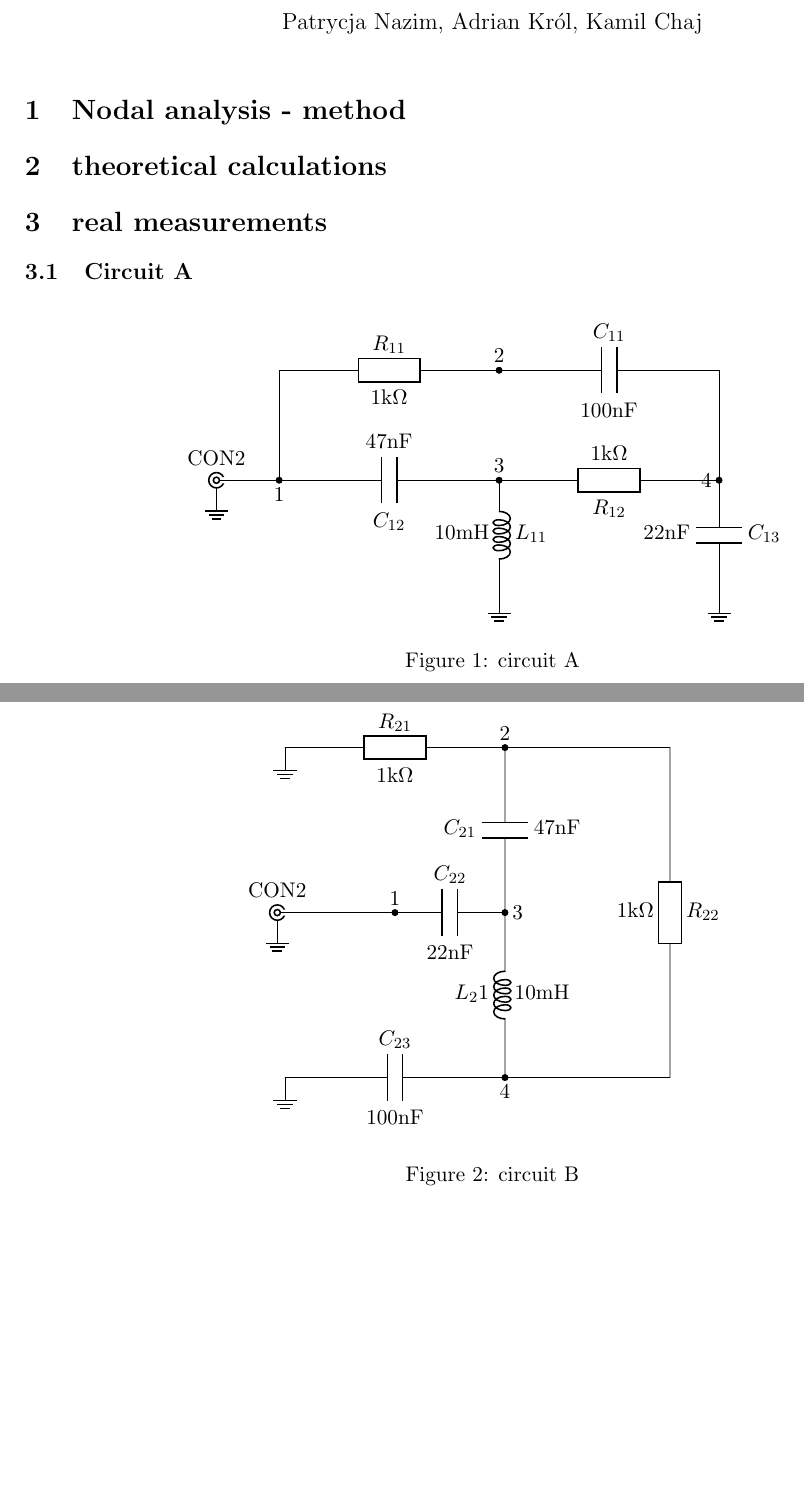
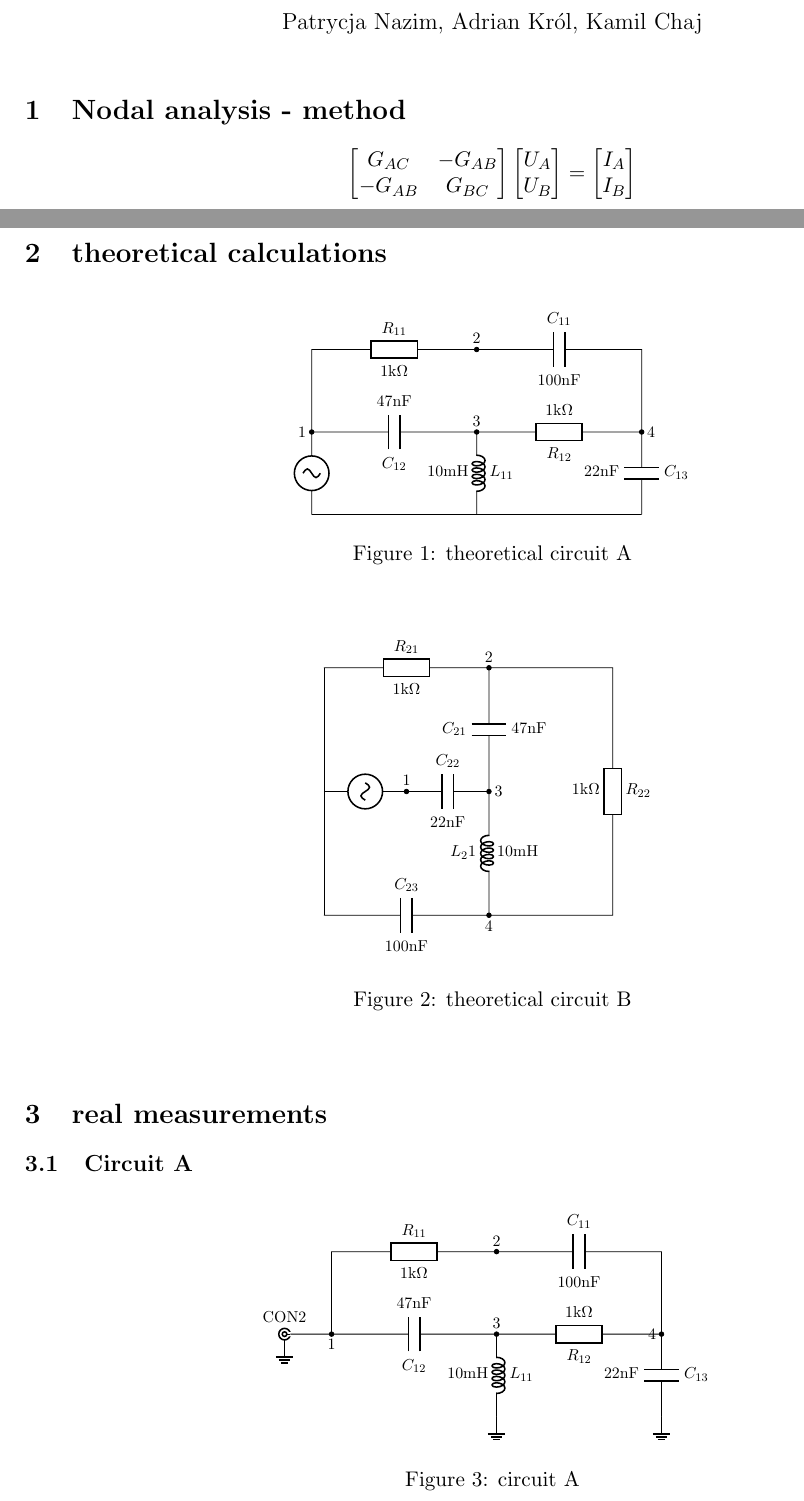
Before and after one commit to kamilix2003/CT-labs, a LaTeX document (lab1/Latex/template_Report.tex): two parts of pages 1 and 3 of 3 before the commit and two parts of pages 1 and 2 of 4 after it, joined at a grey line, cut so that both start at the same text, the shorter picture padded with empty space. Compiled offline with pdfLaTeX.

Commit message:
minor update

```diff
--- a/lab1/Latex/template_Report.tex
+++ b/lab1/Latex/template_Report.tex
@@ -7,6 +7,9 @@
 	left=20mm,
 	top=20mm,
 }
+
+\usepackage{graphicx}
+\usepackage{amsmath}
 
 \usepackage{tikz}
 \usepackage[european resistors]{circuitikz}
@@ -19,12 +22,88 @@
 \begin{document}
 	\maketitle
 	\section{Nodal analysis - method}
+		\begin{center}
+			\begin{math}
+				\begin{bmatrix}
+					G_{AC} & -G_{AB} \\
+					-G_{AB} & G_{BC}
+				\end{bmatrix}
+				\begin{bmatrix}
+					U_A \\
+					U_B
+				\end{bmatrix}
+				=
+				\begin{bmatrix}
+					I_A \\
+					I_B
+				\end{bmatrix}
+			\end{math}
+		\end{center}
+		\newpage
 	\section{theoretical calculations}
+			\begin{figure}[!ht] %circuit A
+		\begin{center}
+			\begin{circuitikz}[scale = 0.75, transform shape]
+				\draw
+				(2,-2) to[vsourcesin] (2,0)
+				node[left]{1}to[short, *-](2,2)
+				to[R, l=$R_{11}$, a=1k$\Omega$] (6,2)
+				node[above]{2}to[short, *-](6,2)
+				to[C, l=$C_{11}$, a=100nF] (10,2) -- (10,0)
+				node[right]{4}to[short,*-](10,0)
+				to[R, l=$R_{12}$, a=1k$\Omega$] (6,0)
+				node[above]{3}to[short, -*](6,0)
+				to[C, l=$C_{12}$, a=47nF] (2,0)
+				;
+				\draw
+				(6,0)
+				to[L, l=$L_{11}$, a=10mH](6,-2)
+				;
+				\draw
+				(10,0) to[C, l=$C_{13}$, a=22nF](10,-2)
+				;
+				\draw (2,-2)
+				to[short](10,-2);
+			\end{circuitikz}
+			\caption{theoretical circuit A}
+			\label{fig:tA}
+		\end{center}
+	\end{figure}
+		\begin{figure}[!ht] %circuit B
+		\begin{center}
+			\begin{circuitikz}[scale = 0.75, transform shape]
+				\draw (0,0)
+				to[vsourcesin](2,0)
+				node[above]{1}to[short,*-,](2,0)
+				to[C, l=$C_{22}$, a=22nF](4,0)
+				node[right]{3}to[short,-*](4,0)
+				;
+				\draw (0,3)
+				to[R, l=$R_{21}$, a=1k$\Omega$](4,3)
+				node[above]{2}to[short, -*](4,3)
+				;
+				\draw (0,-3)
+				to[C, l=$C_{23}$, a=100nF](4,-3)
+				node[below]{4}to[short, -*](4,-3)
+				;
+				\draw
+				(4,3) -- (7,3)
+				to[R, l=$R_{22}$, a=1k$\Omega$](7,-3) -- (4,-3)
+				to[L, l=$L_21$, a=10mH](4,0)
+				to[C, l=$C_{21}$, a=47nF](4,3)
+				;
+				\draw (0,3)
+				to[short](0,-3);
+			\end{circuitikz}
+			\label{fig:tB}
+			\caption{theoretical circuit B}
+		\end{center}
+	\end{figure}
 	\section{real measurements}
 	\subsection{Circuit A}
-		\begin{figure}[h] %circuit A
+		\begin{figure}[!ht] %circuit A
 		\begin{center}
-			\begin{circuitikz}
+			\begin{circuitikz}[scale = 0.75, transform shape]
 				\draw
 				(1,0) node[bnc](B){CON2} to[short](2,0)
 				node[below]{1}to[short, *-](2,2)
@@ -91,4 +172,5 @@
 				9kHz & 1.121 & 1.302 & 13.6 \\
 				\hline
 			\end{tabular}
+		}
 		\end{center}
@@ -95,3 +178,4 @@
 		\caption{evaluation board measurements for Circuit A}
 	\end{table}
+	\newpage
 	\subsection{Circuit B}
@@ -136,4 +252,5 @@
 						9kHz & 1.121 & 0.503 & -114.5 \\
 						\hline
 				\end{tabular}
+			}
 			\end{center}
@@ -140,35 +258,5 @@
 			\caption{evaluation board measurements for Circuit B}
 		\end{table}
-		\begin{figure}[hbt!] %circuit B
-					\begin{center}
-				\begin{circuitikz}
-					\draw (0,0)
-					node[bnc](B){CON2} to[short](2,0)
-					node[above]{1}to[short,*-,](2,0)
-					to[C, l=$C_{22}$, a=22nF](4,0)
-					node[right]{3}to[short,-*](4,0)
-					;
-					\node[ground] at (B.shield){};
-					\draw
-					(0,3) node[ground]{}
-					to[R, l=$R_{21}$, a=1k$\Omega$](4,3)
-					node[above]{2}to[short, -*](4,3)
-					;
-					\draw
-					(0,-3) node[ground]{}
-					to[C, l=$C_{23}$, a=100nF](4,-3)
-					node[below]{4}to[short, -*](4,-3)
-					;
-					\draw
-					(4,3) -- (7,3)
-					to[R, l=$R_{22}$, a=1k$\Omega$](7,-3) -- (4,-3)
-					to[L, l=$L_21$, a=10mH](4,0)
-					to[C, l=$C_{21}$, a=47nF](4,3)
-					;
-				\end{circuitikz}
-				\caption{circuit B}
-			\end{center}
-		\end{figure}
 	\section{summery}
 
 \end{document}
```
Also changed, not shown: lab1/Latex/template_Report.pdf, lab1/Latex/template_Report.tex (40 more changed lines), 3 other files. Lines whose indentation alone changed are shown as unchanged.
